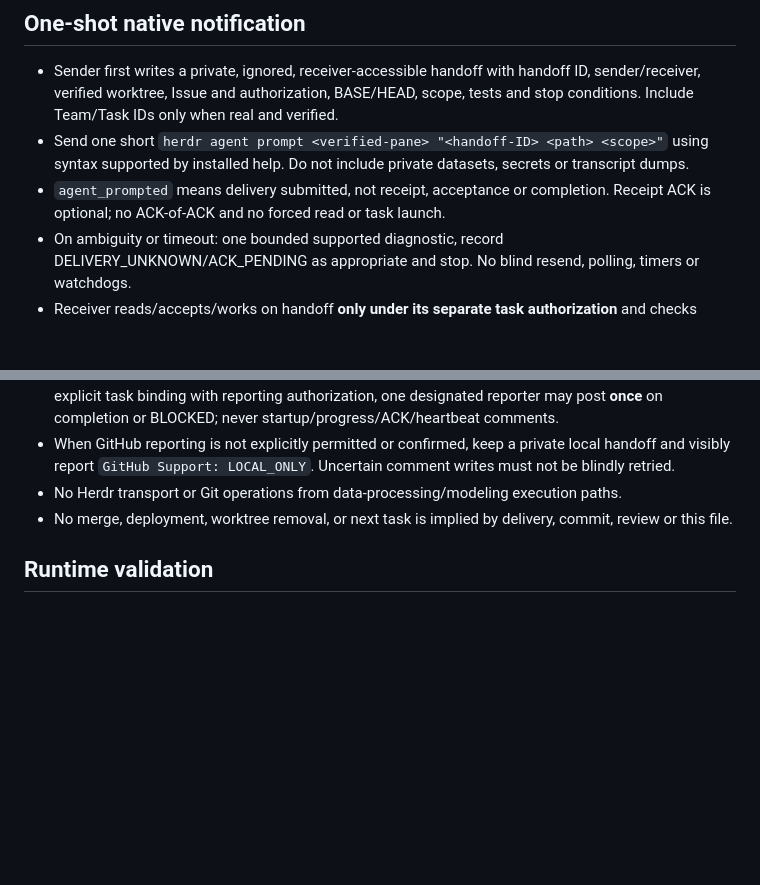
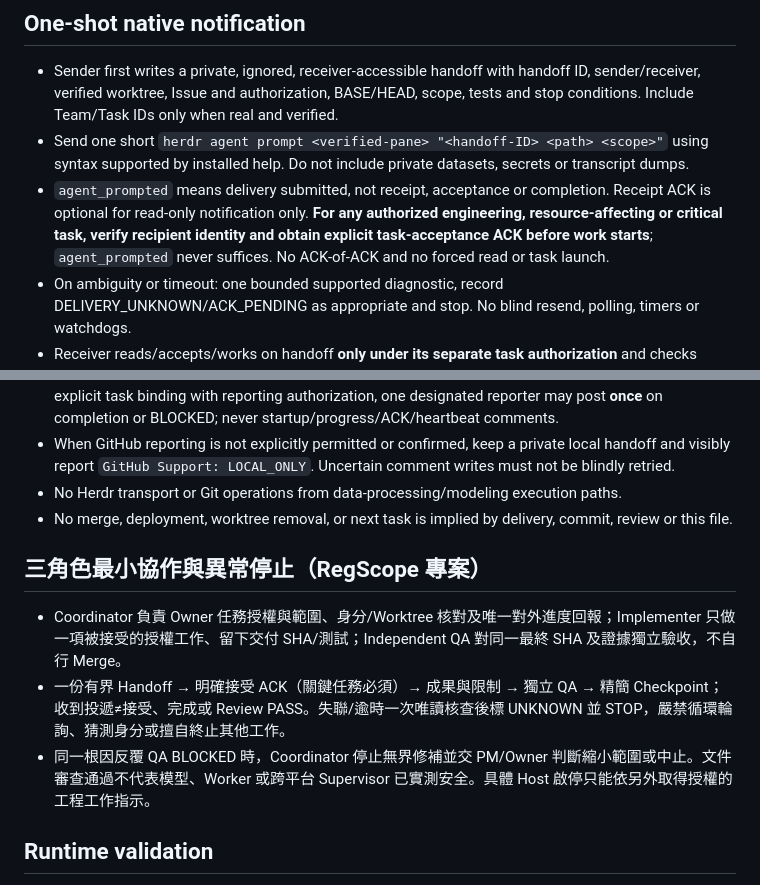
Before and after one commit to wupojung/AIoT-HW2-Housing-Regression, a Markdown page: docs/agents/HERDR.md, 2 parts joined by grey strips. GitHub-like rendering; blank space fills up the shorter version.

Commit message:
docs(recovery): align research entrypoints and bounded RegScope agent SOP

```diff
--- a/docs/agents/HERDR.md
+++ b/docs/agents/HERDR.md
@@ -11,7 +11,7 @@ Scope: local development agents only. This document refines, but never overrides
 ## One-shot native notification
 - Sender first writes a private, ignored, receiver-accessible handoff with handoff ID, sender/receiver, verified worktree, Issue and authorization, BASE/HEAD, scope, tests and stop conditions. Include Team/Task IDs only when real and verified.
 - Send one short `herdr agent prompt <verified-pane> "<handoff-ID> <path> <scope>"` using syntax supported by installed help. Do not include private datasets, secrets or transcript dumps.
-- `agent_prompted` means delivery submitted, not receipt, acceptance or completion. Receipt ACK is optional; no ACK-of-ACK and no forced read or task launch.
+- `agent_prompted` means delivery submitted, not receipt, acceptance or completion. Receipt ACK is optional for read-only notification only. **For any authorized engineering, resource-affecting or critical task, verify recipient identity and obtain explicit task-acceptance ACK before work starts**; `agent_prompted` never suffices. No ACK-of-ACK and no forced read or task launch.
 - On ambiguity or timeout: one bounded supported diagnostic, record DELIVERY_UNKNOWN/ACK_PENDING as appropriate and stop. No blind resend, polling, timers or watchdogs.
 - Receiver reads/accepts/works on handoff **only under its separate task authorization** and checks source freshness and scope before proceeding.
 
@@ -22,5 +22,11 @@ Scope: local development agents only. This document refines, but never overrides
 - No Herdr transport or Git operations from data-processing/modeling execution paths.
 - No merge, deployment, worktree removal, or next task is implied by delivery, commit, review or this file.
 
+## 三角色最小協作與異常停止（RegScope 專案）
+
+- Coordinator 負責 Owner 任務授權與範圍、身分/Worktree 核對及唯一對外進度回報；Implementer 只做一項被接受的授權工作、留下交付 SHA/測試；Independent QA 對同一最終 SHA 及證據獨立驗收，不自行 Merge。
+- 一份有界 Handoff → 明確接受 ACK（關鍵任務必須）→ 成果與限制 → 獨立 QA → 精簡 Checkpoint；收到投遞≠接受、完成或 Review PASS。失聯/逾時一次唯讀核查後標 UNKNOWN 並 STOP，嚴禁循環輪詢、猜測身分或擅自終止其他工作。
+- 同一根因反覆 QA BLOCKED 時，Coordinator 停止無界修補並交 PM/Owner 判斷縮小範圍或中止。文件審查通過不代表模型、Worker 或跨平台 Supervisor 已實測安全。具體 Host 啟停只能依另外取得授權的工程工作指示。
+
 ## Runtime validation
 Static doc checks are not proof of live Windows Herdr communication. Until Owner-authorized runtime verification completes, pane identities, worktree mapping and native messaging remain UNKNOWN / NOT RUN.
```
